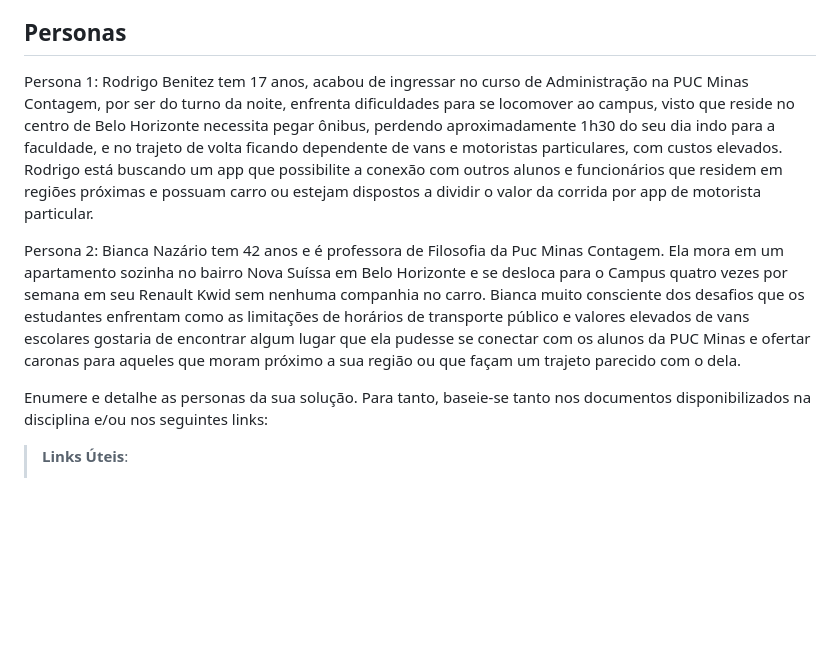
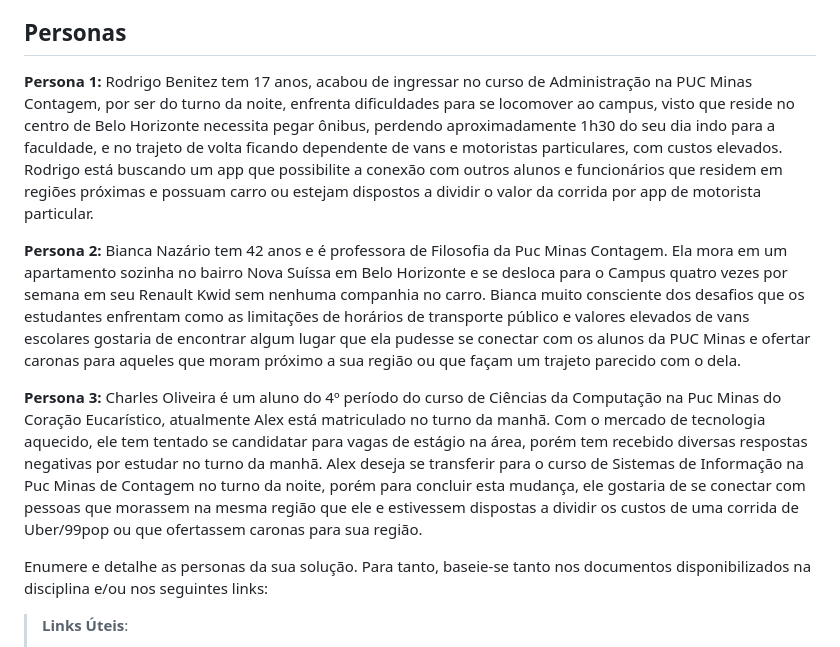
Before and after one commit to ICEI-PUC-Minas-PCO-SI/pco-si-2023-1-p1-proj-web-t2-g1, a Markdown page: docs/especification.md, the part around the change. GitHub-like rendering; blank space fills up the shorter version.

Commit message:
Atualização da Persona 3

```diff
--- a/docs/especification.md
+++ b/docs/especification.md
@@ -5,10 +5,13 @@ Definição do problema e ideia de solução a partir da perspectiva do usuário
 Apresente uma visão geral do que será abordado nesta parte do documento, enumerando as técnicas e/ou ferramentas utilizadas para realizar a especificações do projeto
 
 ## Personas
-Persona 1:
+**Persona 1:**
 Rodrigo Benitez tem 17 anos, acabou de ingressar no curso de Administração na PUC Minas Contagem, por ser do turno da noite, enfrenta dificuldades para se locomover ao campus, visto que reside no centro de Belo Horizonte necessita pegar ônibus, perdendo aproximadamente 1h30 do seu dia indo para a faculdade, e no trajeto de volta ficando dependente de vans e motoristas particulares, com custos elevados. Rodrigo está buscando um app que possibilite a conexão com outros alunos e funcionários que residem em regiões próximas e possuam carro ou estejam dispostos a dividir o valor da corrida por app de motorista particular.
 
-Persona 2: Bianca Nazário tem 42 anos e é professora de Filosofia da Puc Minas Contagem. Ela mora em um apartamento sozinha no bairro Nova Suíssa em Belo Horizonte e se desloca para o Campus quatro vezes por semana em seu Renault Kwid sem nenhuma companhia no carro. Bianca muito consciente dos desafios que os estudantes enfrentam como as limitações de horários de transporte público e valores elevados de vans escolares gostaria de encontrar algum lugar que ela pudesse se conectar com os alunos da PUC Minas e ofertar caronas para aqueles que moram próximo a sua região ou que façam um trajeto parecido com o dela.
+**Persona 2:** Bianca Nazário tem 42 anos e é professora de Filosofia da Puc Minas Contagem. Ela mora em um apartamento sozinha no bairro Nova Suíssa em Belo Horizonte e se desloca para o Campus quatro vezes por semana em seu Renault Kwid sem nenhuma companhia no carro. Bianca muito consciente dos desafios que os estudantes enfrentam como as limitações de horários de transporte público e valores elevados de vans escolares gostaria de encontrar algum lugar que ela pudesse se conectar com os alunos da PUC Minas e ofertar caronas para aqueles que moram próximo a sua região ou que façam um trajeto parecido com o dela.
+
+**Persona 3:** Charles Oliveira é um aluno do 4º período do curso de Ciências da Computação na Puc Minas do Coração Eucarístico, atualmente Alex está matriculado no turno da manhã. Com o mercado de tecnologia aquecido, ele tem tentado se candidatar para vagas de estágio na área, porém tem recebido diversas respostas negativas por estudar no turno da manhã. Alex deseja se transferir para o curso de Sistemas de Informação na Puc Minas de Contagem no turno da noite, porém para concluir esta mudança, ele gostaria de se conectar com pessoas que morassem na mesma região que ele e estivessem dispostas a dividir os custos de uma corrida de Uber/99pop ou que ofertassem caronas para sua região.
+
 
 
 Enumere e detalhe as personas da sua solução. Para tanto, baseie-se tanto nos documentos disponibilizados na disciplina e/ou nos seguintes links:
```
